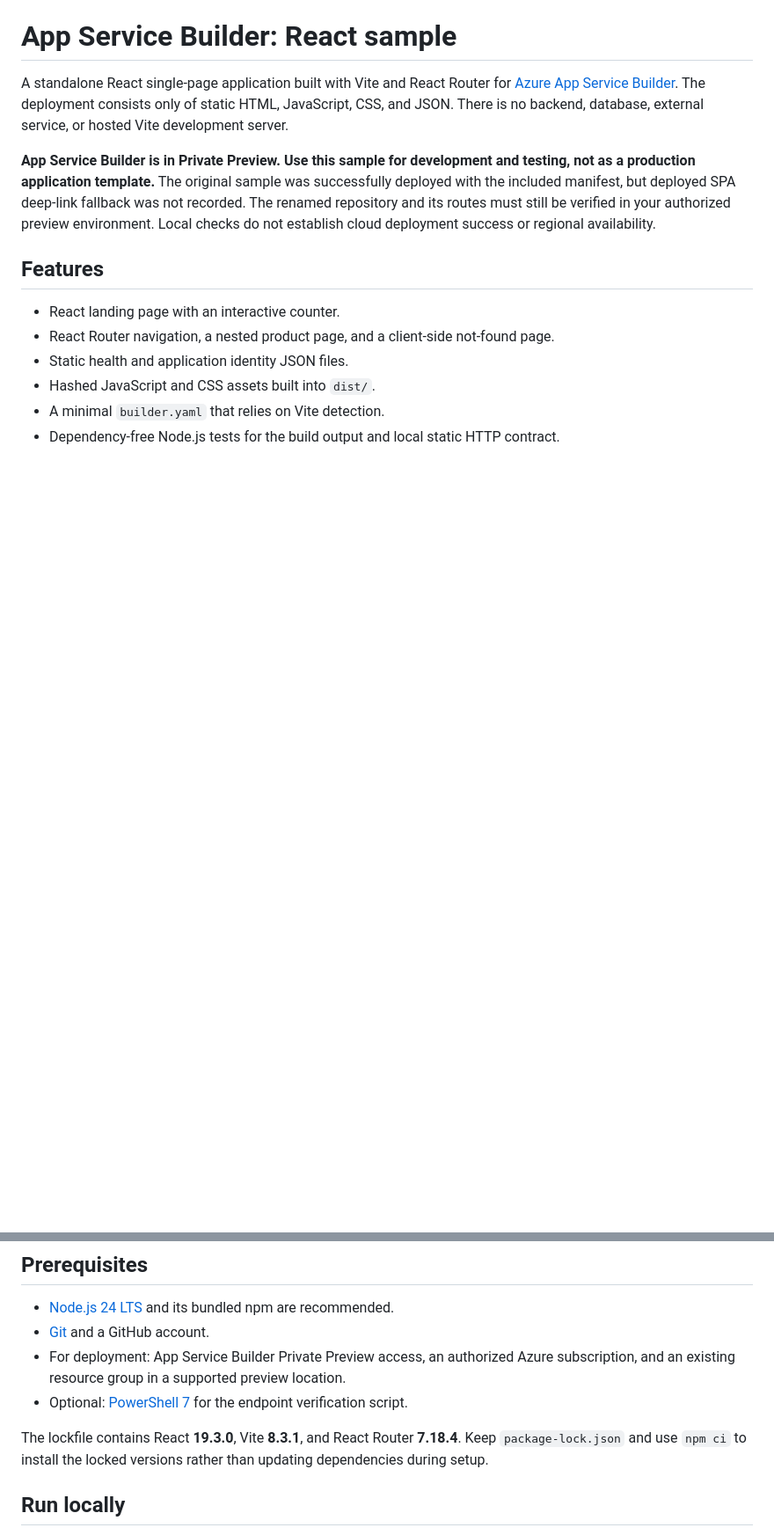
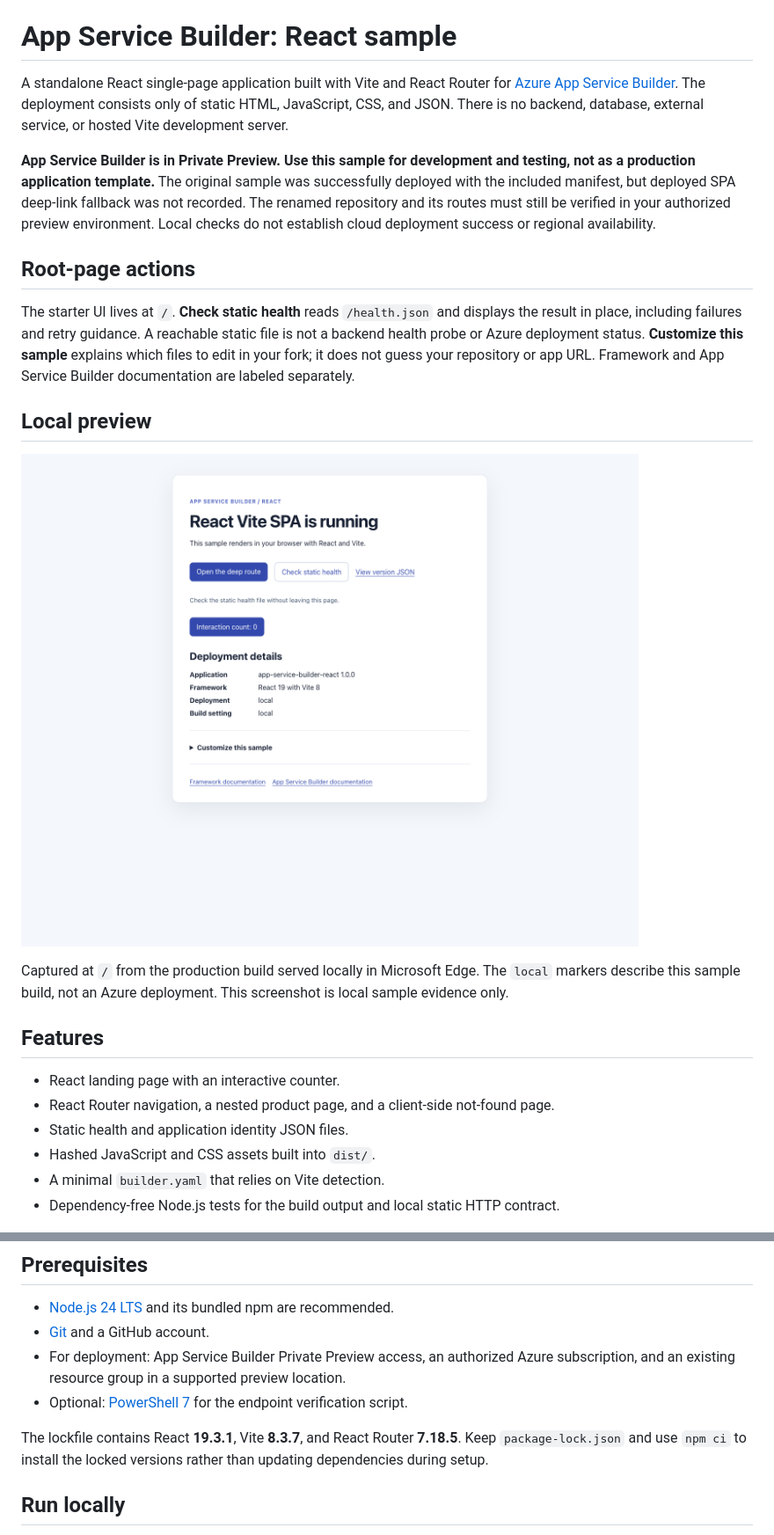
Before and after one commit to AzureAppService/app-service-builder-react, a Markdown page: README.md, 2 parts joined by grey strips. Shown at 88% size. Drawn GitHub-style; pictures changed too: docs/images/sample.png (added); blank space fills up the shorter version.

Commit message:
Clarify root interactions and add a real rendered sample preview
Co-authored-by: Copilot App <223556219+Copilot@users.noreply.github.com>

```diff
--- a/README.md
+++ b/README.md
@@ -11,6 +11,23 @@ was successfully deployed with the included manifest, but deployed SPA
 deep-link fallback was not recorded. The renamed repository and its routes
 must still be verified in your authorized preview environment. Local checks
 do not establish cloud deployment success or regional availability.
+
+## Root-page actions
+
+The starter UI lives at `/`. **Check static health** reads `/health.json` and
+displays the result in place, including failures and retry guidance. A reachable
+static file is not a backend health probe or Azure deployment status.
+**Customize this sample** explains which files to edit in your fork; it does
+not guess your repository or app URL. Framework and App Service Builder
+documentation are labeled separately.
+
+## Local preview
+
+![React sample root page with inline health checking, an interactive counter, local deployment details, and customization guidance](docs/images/sample.png)
+
+Captured at `/` from the production build served locally in Microsoft Edge.
+The `local` markers describe this sample build, not an Azure deployment.
+This screenshot is local sample evidence only.
 
 ## Features
 
@@ -31,8 +48,8 @@ do not establish cloud deployment success or regional availability.
 - Optional: [PowerShell 7](https://learn.microsoft.com/powershell/scripting/install/installing-powershell)
   for the endpoint verification script.
 
-The lockfile contains React **19.3.0**, Vite **8.3.1**, and React Router
-**7.18.4**. Keep `package-lock.json` and use `npm ci` to install the locked
+The lockfile contains React **19.3.1**, Vite **8.3.7**, and React Router
+**7.18.5**. Keep `package-lock.json` and use `npm ci` to install the locked
 versions rather than updating dependencies during setup.
 
 ## Run locally
```
Also changed, not shown: 4 other files.
